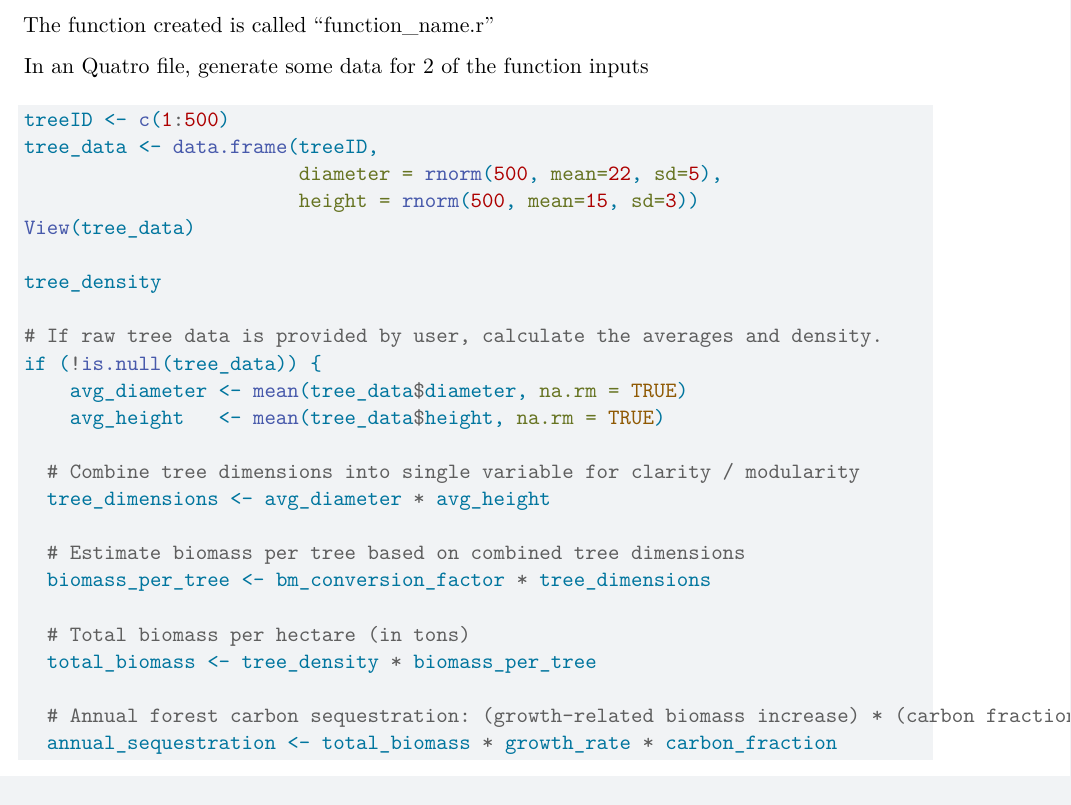
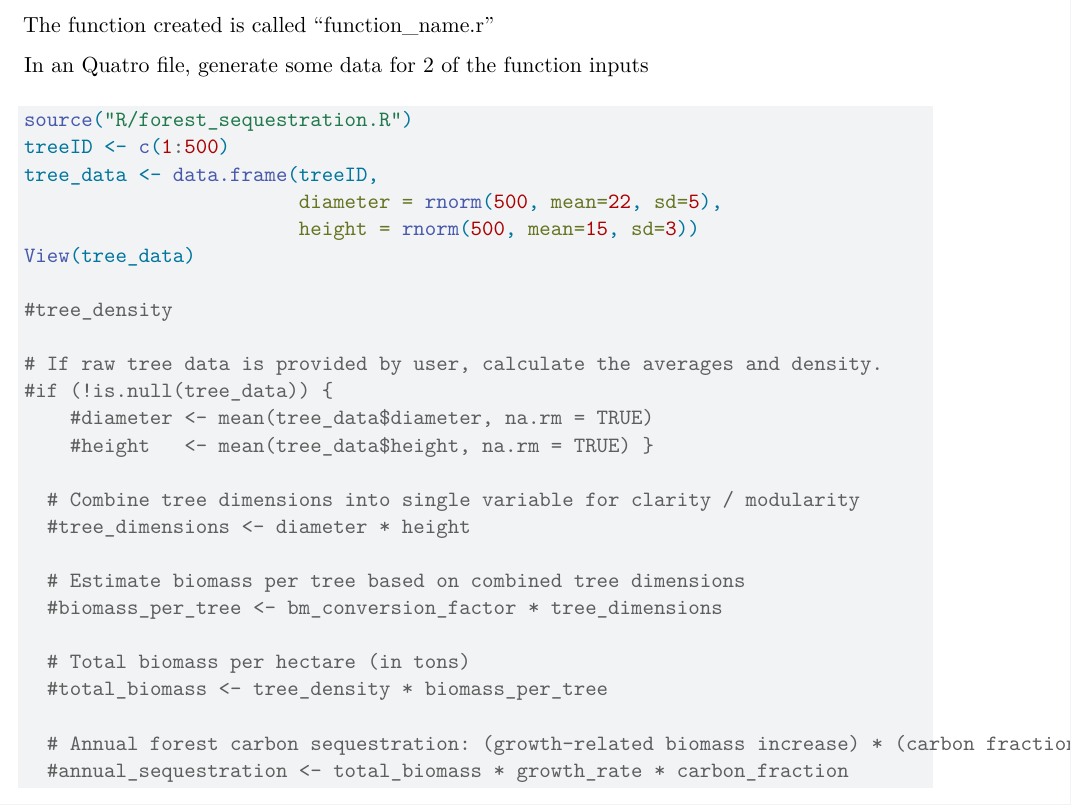
Before and after one commit to snehakumar9/ESM262, a Quarto document (Assignment 5.qmd): part of page 1 of 2, cut so that both start at the same text. Rendered offline with R 4.5, knitr and Pandoc in place of Quarto, then LaTeX, with nearby package versions; code that draws random numbers runs with fixed seeds of ours; some code elsewhere in the file could not run offline.

Commit message:
function change, and commenting

````diff
--- a/Assignment 5.qmd
+++ b/Assignment 5.qmd
@@ -12,29 +12,30 @@ The function created is called "function_name.r"
 In an Quatro file, generate some data for 2 of the function inputs
 
 ```{r}
+source("R/forest_sequestration.R")
 treeID <- c(1:500)
 tree_data <- data.frame(treeID,
                         diameter = rnorm(500, mean=22, sd=5),
                         height = rnorm(500, mean=15, sd=3))
 View(tree_data)
 
-tree_density
+#tree_density
 
 # If raw tree data is provided by user, calculate the averages and density.
-if (!is.null(tree_data)) {
-    avg_diameter <- mean(tree_data$diameter, na.rm = TRUE)
-    avg_height   <- mean(tree_data$height, na.rm = TRUE)
+#if (!is.null(tree_data)) {
+    #diameter <- mean(tree_data$diameter, na.rm = TRUE)
+    #height   <- mean(tree_data$height, na.rm = TRUE) }
 
   # Combine tree dimensions into single variable for clarity / modularity
-  tree_dimensions <- avg_diameter * avg_height
+  #tree_dimensions <- diameter * height
 
   # Estimate biomass per tree based on combined tree dimensions
-  biomass_per_tree <- bm_conversion_factor * tree_dimensions
+  #biomass_per_tree <- bm_conversion_factor * tree_dimensions
 
   # Total biomass per hectare (in tons)
-  total_biomass <- tree_density * biomass_per_tree
+  #total_biomass <- tree_density * biomass_per_tree
 
   # Annual forest carbon sequestration: (growth-related biomass increase) * (carbon fraction)
-  annual_sequestration <- total_biomass * growth_rate * carbon_fraction
+  #annual_sequestration <- total_biomass * growth_rate * carbon_fraction
 
 
--- a/Function/forest_sequestration.R
+++ b/Function/forest_sequestration.R
@@ -1,2 +1,5 @@
 
 
+forest_sequestration <- function(tree_density=300,
+                                 diameter,
+                                 height,
@@ -11 +7,0 @@ forest_sequestration <- function(tree_density=NULL,
-              total_biomass = total_biomass))
````
Also changed, not shown: Assignment 5.qmd (6 more changed lines), Function/forest_sequestration.R (27 more changed lines).
